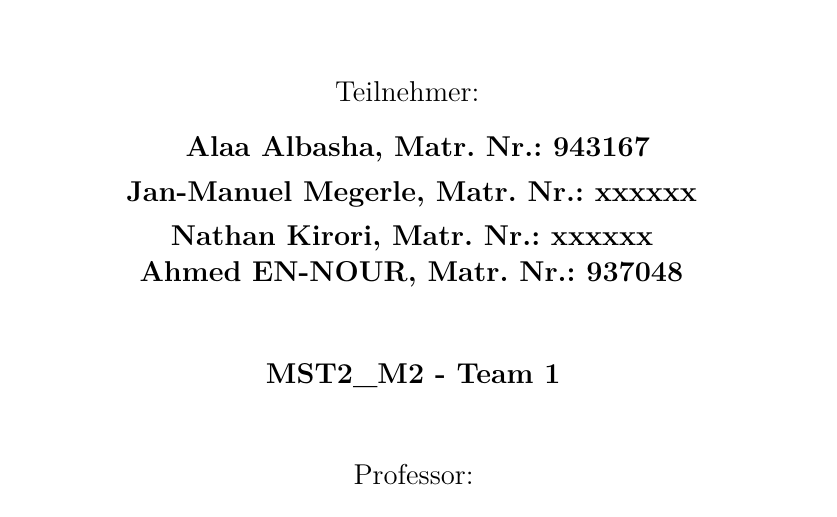
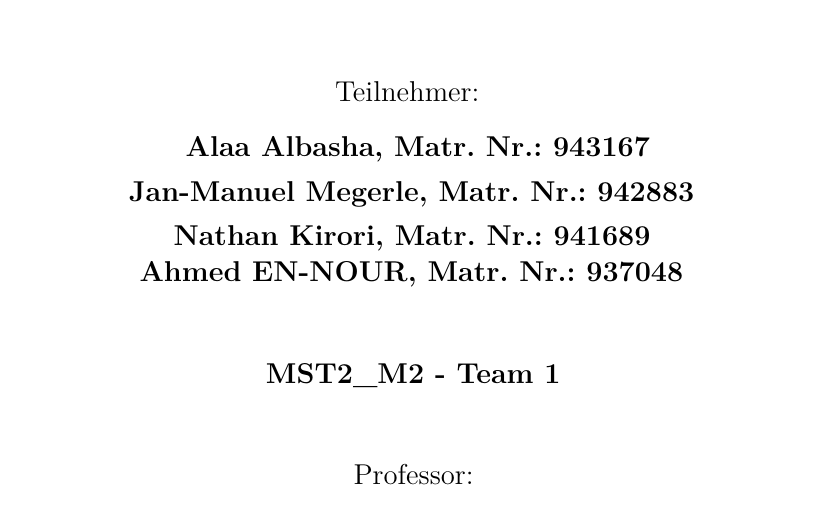
Before and after one commit to ahmeeenn/Schertest-Bericht, a LaTeX document (main.tex): part of page 1 of 5, cut so that both start at the same text. Compiled offline with pdfLaTeX.

Commit message:
hbdfhsgfkhsfgkhs

```diff
--- a/main.tex
+++ b/main.tex
@@ -273,7 +273,7 @@ sorting=ynt
     \vspace{0.2cm}
 
 
-{\large \textbf{ Alaa Albasha, Matr. Nr.: 943167\\Jan-Manuel Megerle, Matr. Nr.: xxxxxx\\Nathan Kirori, Matr. Nr.: xxxxxx \\Ahmed EN-NOUR, Matr. Nr.: 937048}}
+{\large \textbf{ Alaa Albasha, Matr. Nr.: 943167\\Jan-Manuel Megerle, Matr. Nr.: 942883\\Nathan Kirori, Matr. Nr.: 941689 \\Ahmed EN-NOUR, Matr. Nr.: 937048}}
 
 
 
```
Also changed, not shown: Sections/07-Ergebnisse.tex (line endings or trailing spaces), main.pdf, 4 other files.
